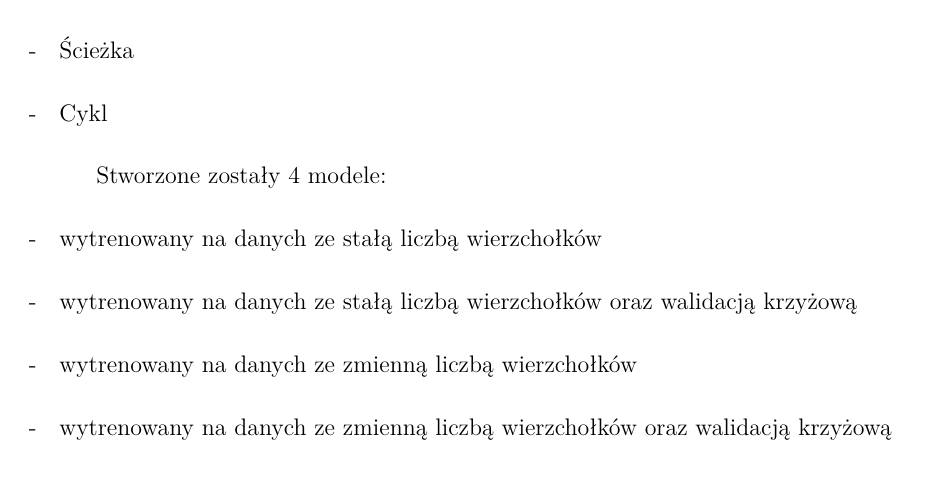
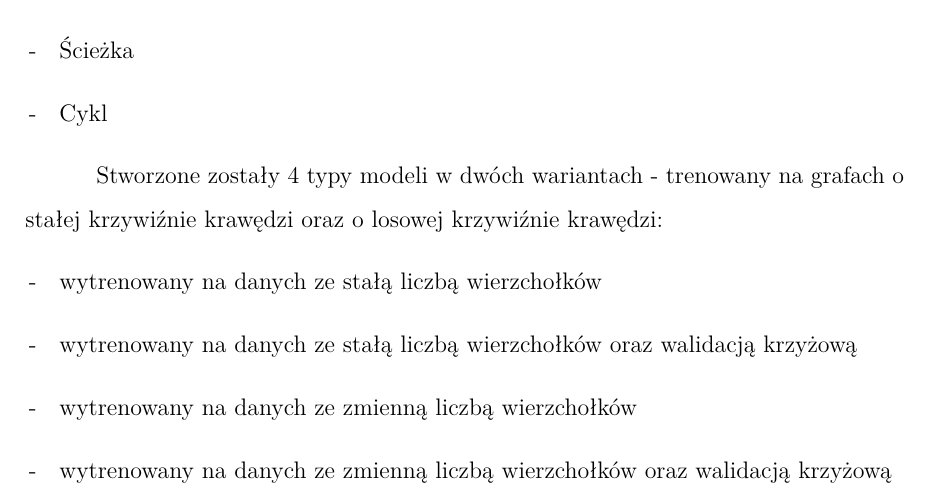
Before and after one commit to gabriellichacz/graph_classification, a LaTeX thesis (thesis/weiiszablon.tex, which reads thesis/resources/model/index.tex): part of page 20 of 31, cut so that both start at the same text. Compiled offline with pdfLaTeX.

Commit message:
model types

```diff
--- a/thesis/resources/model/index.tex
+++ b/thesis/resources/model/index.tex
@@ -16,7 +16,7 @@ Klasy, których rozpoznawania uczony był model:
 	\item Cykl
 \end{itemize}
 
-Stworzone zostały 4 modele:
+Stworzone zostały 4 typy modeli w dwóch wariantach - trenowany na grafach o stałej krzywiźnie krawędzi oraz o losowej krzywiźnie krawędzi:
 \begin{itemize}[label=-,labelsep=0.4cm,leftmargin=0.6cm]
 	\item wytrenowany na danych ze stałą liczbą wierzchołków
 	\item wytrenowany na danych ze stałą liczbą wierzchołków oraz walidacją krzyżową
```
